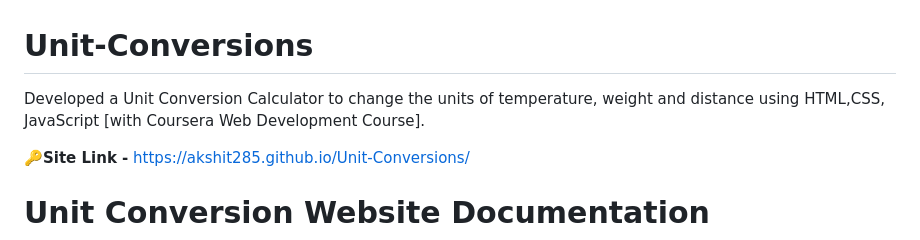
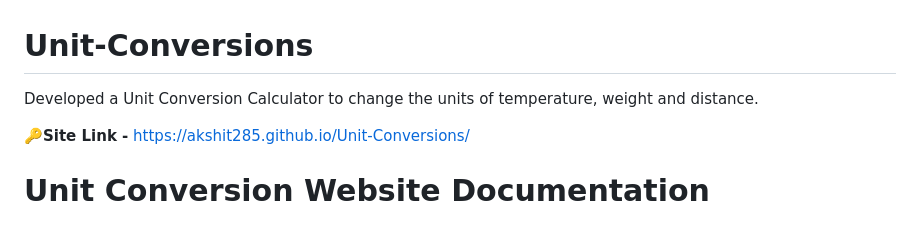
Before and after one commit to akshit285/Unit-Conversions, a Markdown page: README.md, the part around the change. GitHub-like rendering.

```diff
--- a/README.md
+++ b/README.md
@@ -1,5 +1,5 @@
 # Unit-Conversions
-Developed a Unit Conversion Calculator to change the units of temperature, weight and distance using HTML,CSS, JavaScript [with Coursera Web Development Course].
+Developed a Unit Conversion Calculator to change the units of temperature, weight and distance.
 
 🔑**Site Link -** https://akshit285.github.io/Unit-Conversions/
 
```
